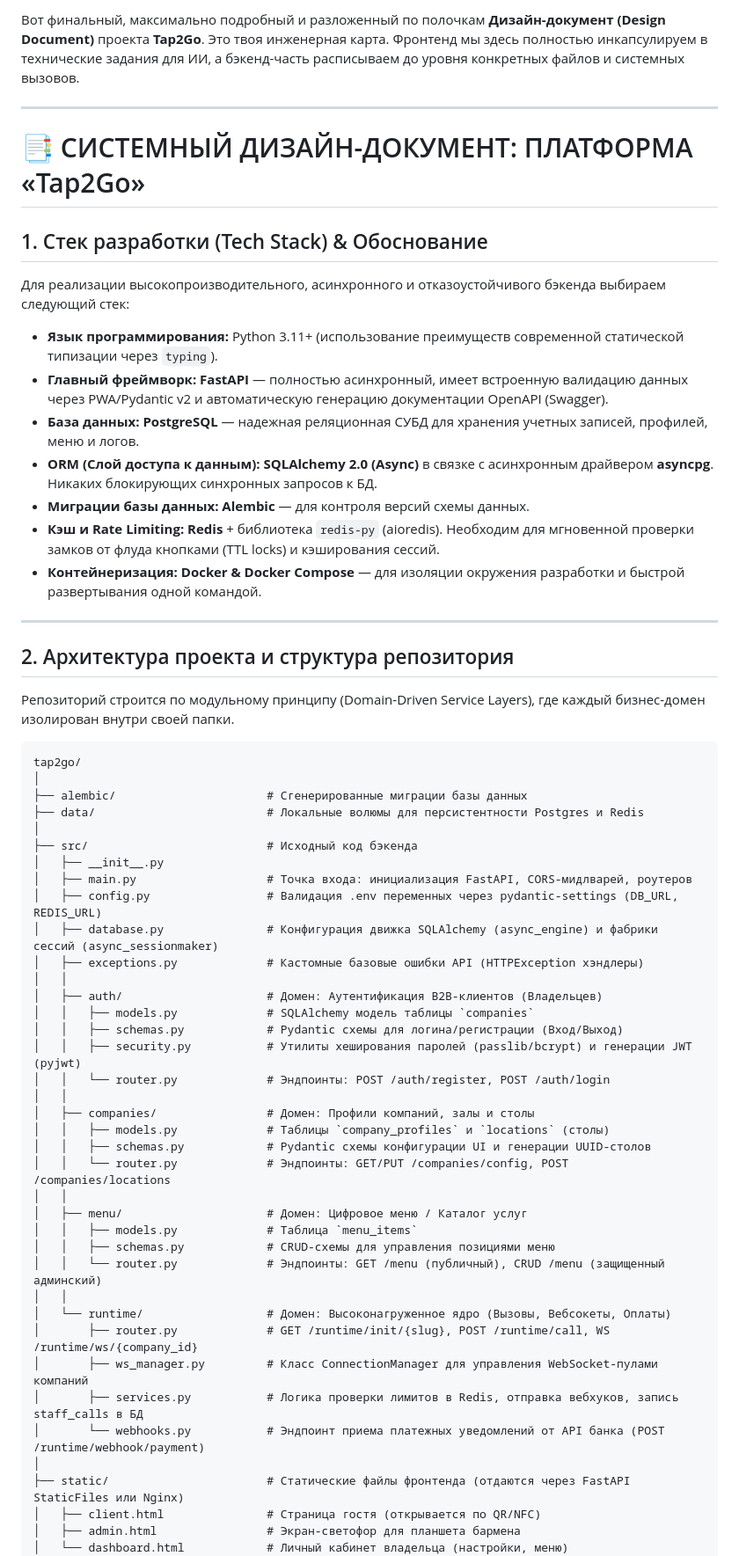
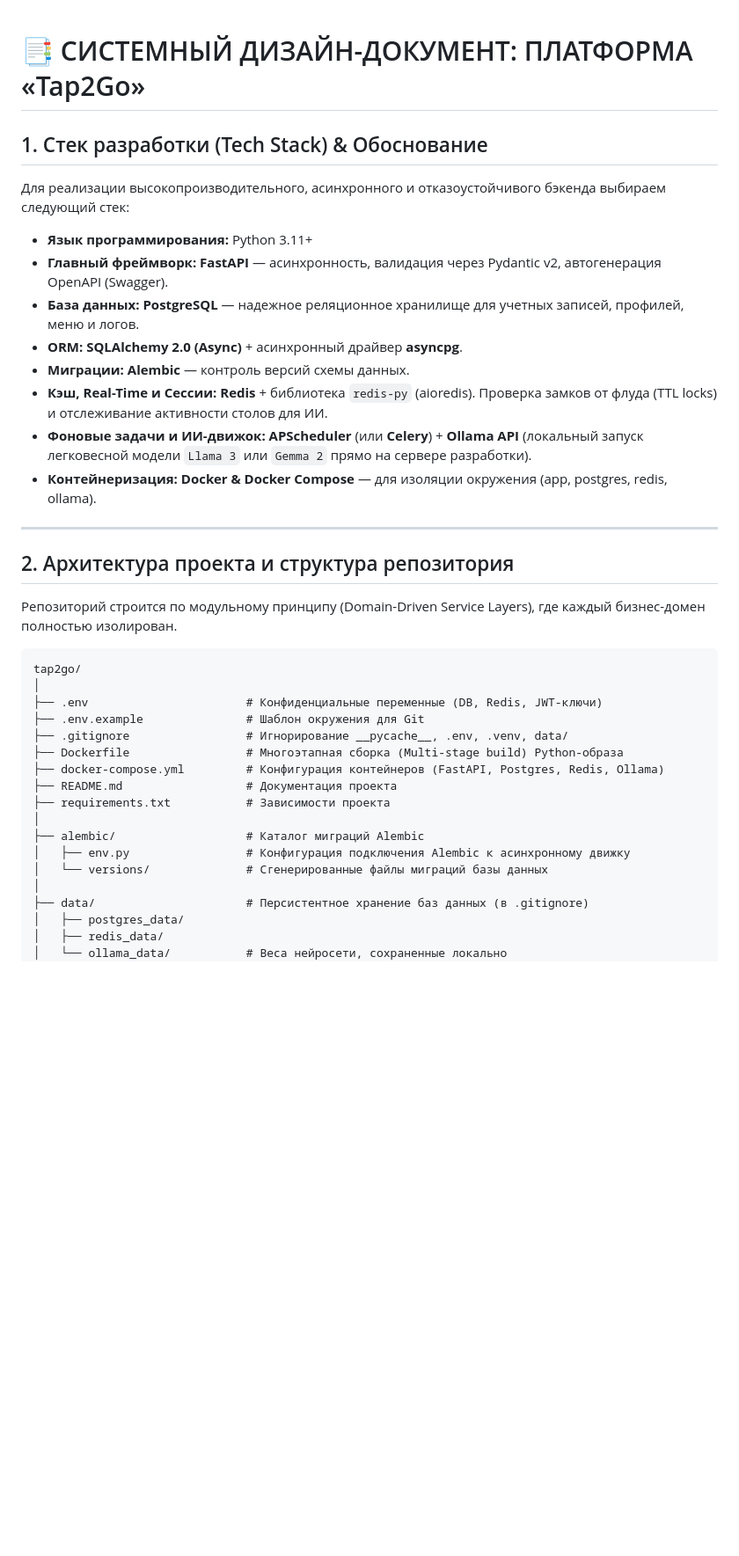
Before and after one commit to avelNet/Tap2Go, a Markdown page: ТЗ.md, the part around one of its changes. Shown at 88% size. Rendered like a GitHub page; blank space fills up the shorter version.

````diff
--- a/ТЗ.md
+++ b/ТЗ.md
@@ -1,64 +1,41 @@
-Вот финальный, максимально подробный и разложенный по полочкам **Дизайн-документ (Design Document)** проекта **Tap2Go**. Это твоя инженерная карта. Фронтенд мы здесь полностью инкапсулируем в технические задания для ИИ, а бэкенд-часть расписываем до уровня конкретных файлов и системных вызовов.
-
----
-
 # 📑 СИСТЕМНЫЙ ДИЗАЙН-ДОКУМЕНТ: ПЛАТФОРМА «Tap2Go»
 
 ## 1. Стек разработки (Tech Stack) & Обоснование
 
 Для реализации высокопроизводительного, асинхронного и отказоустойчивого бэкенда выбираем следующий стек:
 
-* **Язык программирования:** Python 3.11+ (использование преимуществ современной статической типизации через `typing`).
-* **Главный фреймворк:** **FastAPI** — полностью асинхронный, имеет встроенную валидацию данных через PWA/Pydantic v2 и автоматическую генерацию документации OpenAPI (Swagger).
-* **База данных:** **PostgreSQL** — надежная реляционная СУБД для хранения учетных записей, профилей, меню и логов.
-* **ORM (Слой доступа к данным):** **SQLAlchemy 2.0 (Async)** в связке с асинхронным драйвером **asyncpg**. Никаких блокирующих синхронных запросов к БД.
-* **Миграции базы данных:** **Alembic** — для контроля версий схемы данных.
-* **Кэш и Rate Limiting:** **Redis** + библиотека `redis-py` (aioredis). Необходим для мгновенной проверки замков от флуда кнопками (TTL locks) и кэширования сессий.
-* **Контейнеризация:** **Docker & Docker Compose** — для изоляции окружения разработки и быстрой развертывания одной командой.
+* **Язык программирования:** Python 3.11+
+* **Главный фреймворк:** **FastAPI** — асинхронность, валидация через Pydantic v2, автогенерация OpenAPI (Swagger).
+* **База данных:** **PostgreSQL** — надежное реляционное хранилище для учетных записей, профилей, меню и логов.
+* **ORM:** **SQLAlchemy 2.0 (Async)** + асинхронный драйвер **asyncpg**.
+* **Миграции:** **Alembic** — контроль версий схемы данных.
+* **Кэш, Real-Time и Сессии:** **Redis** + библиотека `redis-py` (aioredis). Проверка замков от флуда (TTL locks) и отслеживание активности столов для ИИ.
+* **Фоновые задачи и ИИ-движок:** **APScheduler** (или **Celery**) + **Ollama API** (локальный запуск легковесной модели `Llama 3` или `Gemma 2` прямо на сервере разработки).
+* **Контейнеризация:** **Docker & Docker Compose** — для изоляции окружения (app, postgres, redis, ollama).
 
 ---
 
 ## 2. Архитектура проекта и структура репозитория
 
-Репозиторий строится по модульному принципу (Domain-Driven Service Layers), где каждый бизнес-домен изолирован внутри своей папки.
+Репозиторий строится по модульному принципу (Domain-Driven Service Layers), где каждый бизнес-домен полностью изолирован.
 
 ```text
 tap2go/
 │
-├── alembic/                      # Сгенерированные миграции базы данных
-├── data/                         # Локальные волюмы для персистентности Postgres и Redis
+├── .env                       # Конфиденциальные переменные (DB, Redis, JWT-ключи)
+├── .env.example               # Шаблон окружения для Git
+├── .gitignore                 # Игнорирование __pycache__, .env, .venv, data/
+├── Dockerfile                 # Многоэтапная сборка (Multi-stage build) Python-образа
+├── docker-compose.yml         # Конфигурация контейнеров (FastAPI, Postgres, Redis, Ollama)
+├── README.md                  # Документация проекта
+├── requirements.txt           # Зависимости проекта
 │
-├── src/                          # Исходный код бэкенда
-│   ├── __init__.py
-│   ├── main.py                   # Точка входа: инициализация FastAPI, CORS-мидлварей, роутеров
-│   ├── config.py                 # Валидация .env переменных через pydantic-settings (DB_URL, REDIS_URL)
-│   ├── database.py               # Конфигурация движка SQLAlchemy (async_engine) и фабрики сессий (async_sessionmaker)
-│   ├── exceptions.py             # Кастомные базовые ошибки API (HTTPException хэндлеры)
-│   │
-│   ├── auth/                     # Домен: Аутентификация B2B-клиентов (Владельцев)
-│   │   ├── models.py             # SQLAlchemy модель таблицы `companies`
-│   │   ├── schemas.py            # Pydantic схемы для логина/регистрации (Вход/Выход)
-│   │   ├── security.py           # Утилиты хеширования паролей (passlib/bcrypt) и генерации JWT (pyjwt)
-│   │   └── router.py             # Эндпоинты: POST /auth/register, POST /auth/login
-│   │
-│   ├── companies/                # Домен: Профили компаний, залы и столы
-│   │   ├── models.py             # Таблицы `company_profiles` и `locations` (столы)
-│   │   ├── schemas.py            # Pydantic схемы конфигурации UI и генерации UUID-столов
-│   │   └── router.py             # Эндпоинты: GET/PUT /companies/config, POST /companies/locations
-│   │
-│   ├── menu/                     # Домен: Цифровое меню / Каталог услуг
-│   │   ├── models.py             # Таблица `menu_items`
-│   │   ├── schemas.py            # CRUD-схемы для управления позициями меню
-│   │   └── router.py             # Эндпоинты: GET /menu (публичный), CRUD /menu (защищенный админский)
-│   │
-│   └── runtime/                  # Домен: Высоконагруженное ядро (Вызовы, Вебсокеты, Оплаты)
-│       ├── router.py             # GET /runtime/init/{slug}, POST /runtime/call, WS /runtime/ws/{company_id}
-│       ├── ws_manager.py         # Класс ConnectionManager для управления WebSocket-пулами компаний
-│       ├── services.py           # Логика проверки лимитов в Redis, отправка вебхуков, запись staff_calls в БД
-│       └── webhooks.py           # Эндпоинт приема платежных уведомлений от API банка (POST /runtime/webhook/payment)
+├── alembic/                   # Каталог миграций Alembic
+│   ├── env.py                 # Конфигурация подключения Alembic к асинхронному движку
+│   └── versions/              # Сгенерированные файлы миграций базы данных
 │
-├── static/                       # Статические файлы фронтенда (отдаются через FastAPI StaticFiles или Nginx)
-│   ├── client.html               # Страница гостя (открывается по QR/NFC)
-│   ├── admin.html                # Экран-светофор для планшета бармена
-│   └── dashboard.html            # Личный кабинет владельца (настройки, меню)
+├── data/                      # Персистентное хранение баз данных (в .gitignore)
+│   ├── postgres_data/
+│   ├── redis_data/
+│   └── ollama_data/           # Веса нейросети, сохраненные локально
 │
````
Also changed, not shown: other parts of ТЗ.md (+107 -114 lines).
